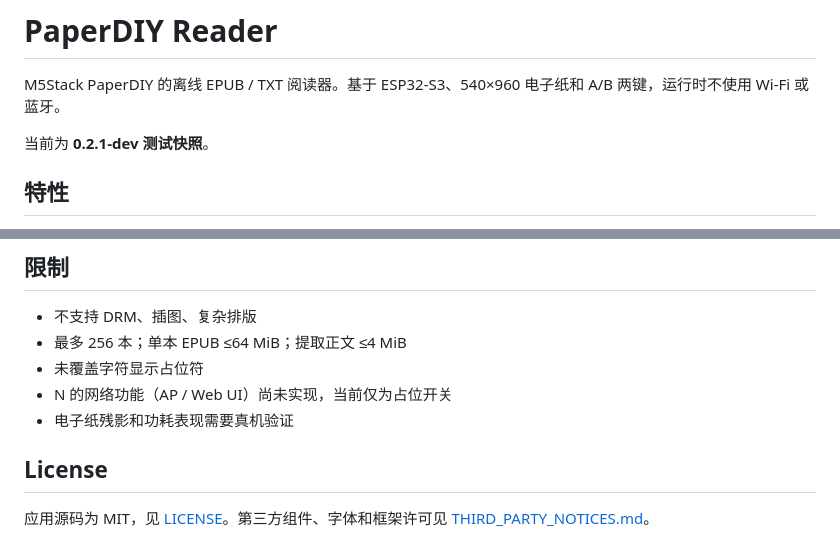
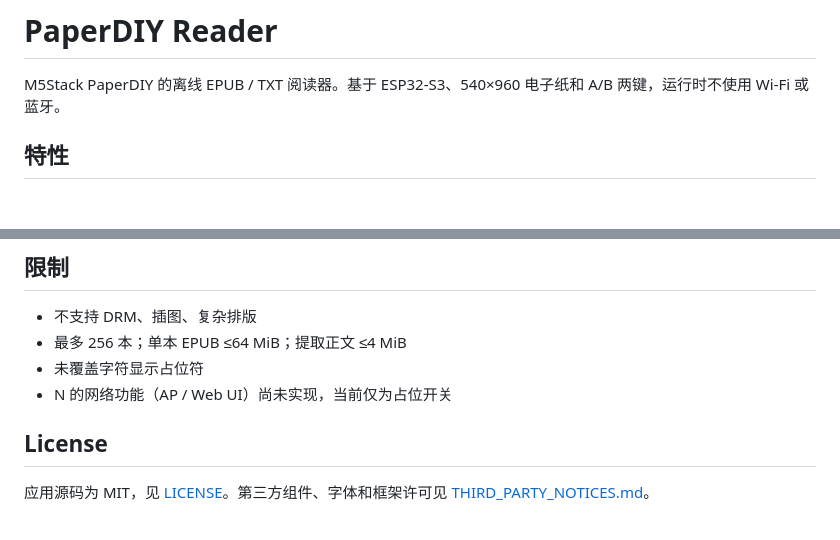
Before and after one commit to nenipresotReta/paperdiy-reader, a Markdown page: README.md, 2 parts joined by grey strips. Rendered like a GitHub page; blank space fills up the shorter version.

Commit message:
Update README to remove version and feature details
Removed version information and some feature notes.

```diff
--- a/README.md
+++ b/README.md
@@ -1,8 +1,6 @@
 # PaperDIY Reader
 
 M5Stack PaperDIY 的离线 EPUB / TXT 阅读器。基于 ESP32-S3、540×960 电子纸和 A/B 两键，运行时不使用 Wi-Fi 或蓝牙。
-
-当前为 **0.2.1-dev 测试快照**。
 
 ## 特性
 
@@ -132,7 +130,6 @@ python -m esptool --chip esp32s3 --port PORT --baud 921600 \
 - 最多 256 本；单本 EPUB ≤64 MiB；提取正文 ≤4 MiB
 - 未覆盖字符显示占位符
 - N 的网络功能（AP / Web UI）尚未实现，当前仅为占位开关
-- 电子纸残影和功耗表现需要真机验证
 
 ## License
 
```
